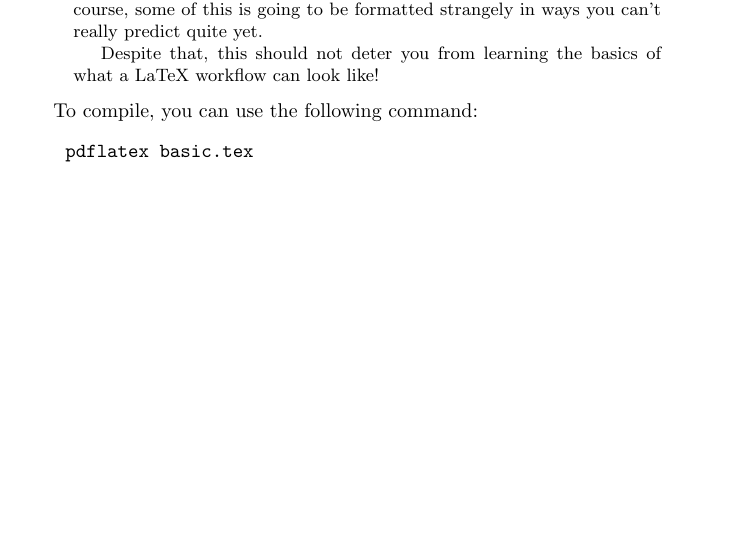
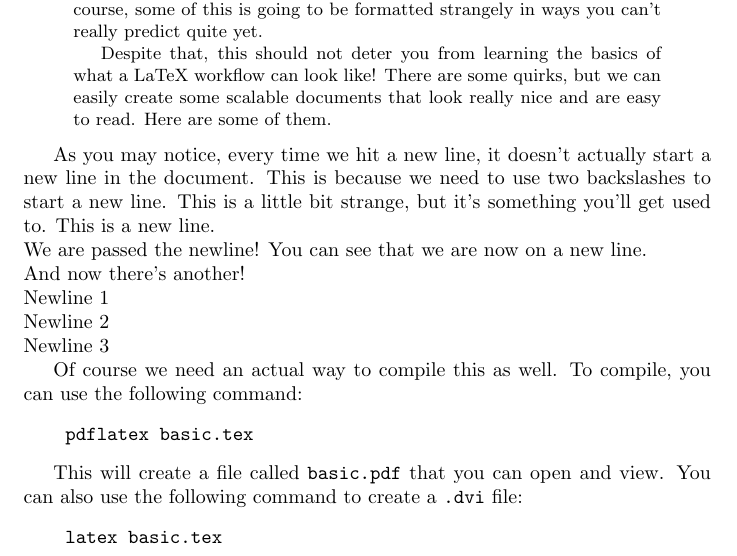
Before and after one commit to DangSage/CM-LaTeX-Notes, a LaTeX paper (basic.tex): part of page 2 of 2, cut so that both start at the same text, the shorter picture padded with empty space. Compiled offline with pdfLaTeX.

Commit message:
added more to the base document

```diff
--- a/basic.tex
+++ b/basic.tex
@@ -11,15 +11,26 @@
 \newpage
 
 \begin{abstract}
-    In general this is a really easy way we can get started with formatting and simply just getting things on paper without thinking about it.
-    Of course, some of this is going to be formatted strangely in ways you can't really predict quite yet.
+In general this is a really easy way we can get started with formatting and simply just getting things on paper without thinking about it.
+Of course, some of this is going to be formatted strangely in ways you can't really predict quite yet.
 
-    Despite that, this should not deter you from learning the basics of what a LaTeX workflow can look like!
+Despite that, this should not deter you from learning the basics of what a LaTeX workflow can look like! There are some quirks,
+but we can easily create some scalable documents that look really nice and are easy to read. Here are some of them.
 \end{abstract}
 
-To compile, you can use the following command:
+
+As you may notice, every time we hit a new line, it doesn't actually start a new line in the document. This is because we need to use two backslashes to start a new line. This is a little bit strange, but it's something you'll get used to.
+This is a new line.\\We are passed the newline! You can see that we are now on a new line.\\And now there's another!
+\\Newline 1\\Newline 2\\Newline 3
+
+Of course we need an actual way to compile this as well. To compile, you can use the following command:
 \begin{verbatim}
     pdflatex basic.tex
 \end{verbatim}
 
+This will create a file called \texttt{basic.pdf} that you can open and view. You can also use the following command to create a \texttt{.dvi} file:
+\begin{verbatim}
+    latex basic.tex
+\end{verbatim}
+
 \end{document}
```
Also changed, not shown: 1 other file.
